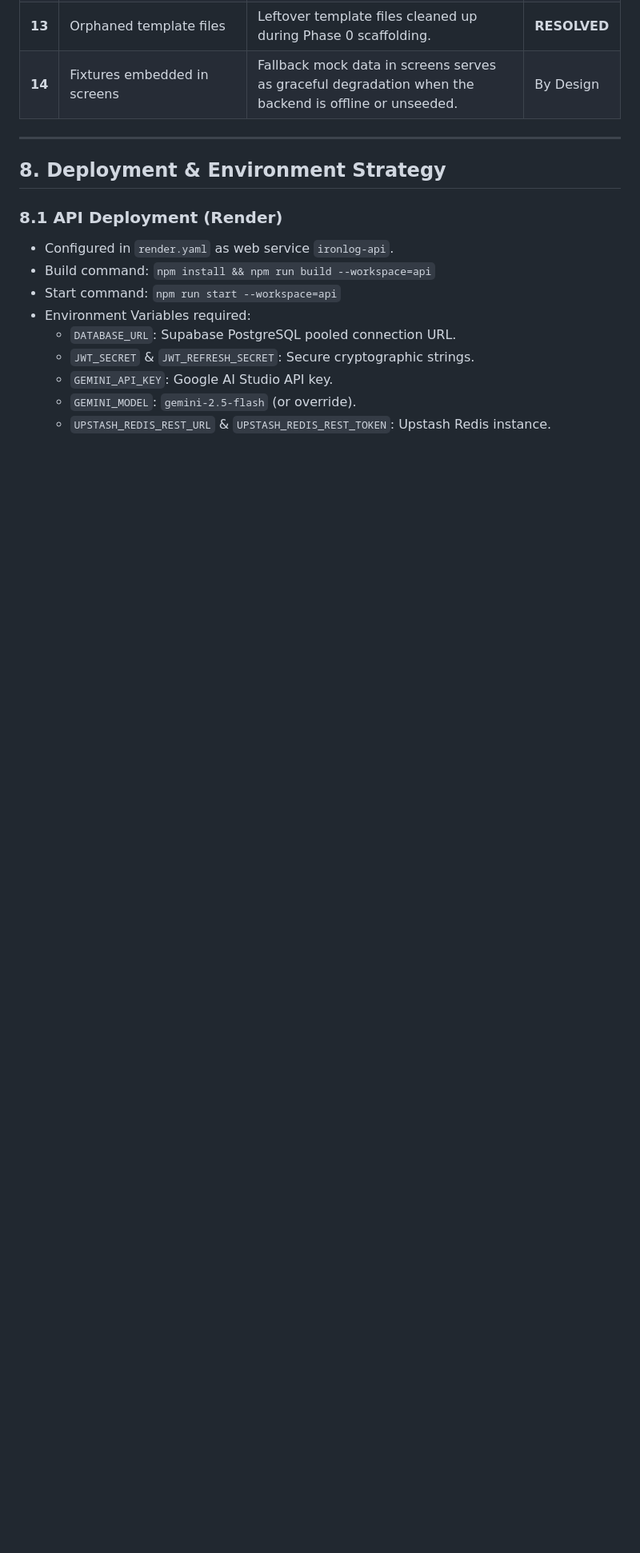
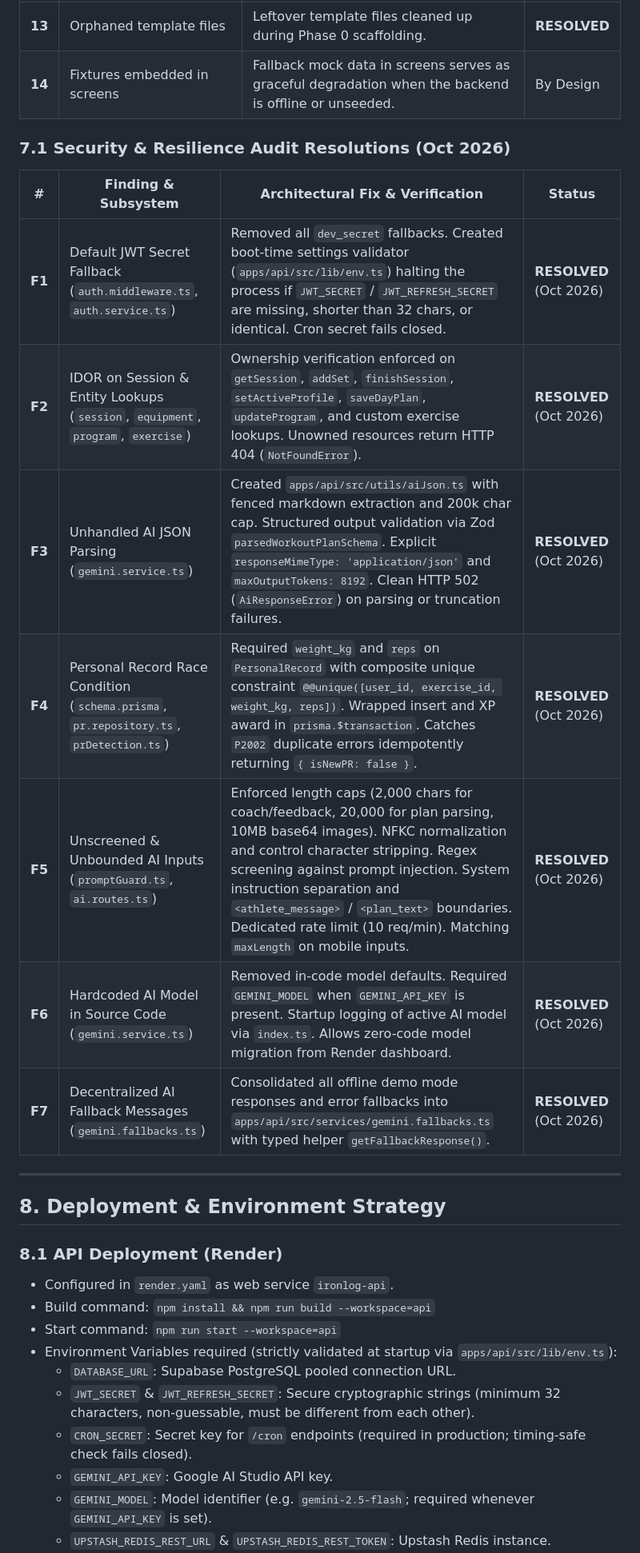
Before and after one commit to ShivenThakker/Iron-Log, a Markdown page: architecture.md, the part around one of its changes. Shown at 80% size. Rendered like a GitHub page; blank space fills up the shorter version.

Commit message:
docs: update architecture.md with audit resolutions and production specifications

```diff
--- a/architecture.md
+++ b/architecture.md
@@ -231,6 +233,18 @@ active routine or creates split   program with days & exercises     structured J
 | **12** | Local WatermelonDB not wired | WatermelonDB schema and models are scaffolded in `apps/mobile/database/` for offline-first sync. Active sync adapter is scheduled for Phase 5. | By Design |
 | **13** | Orphaned template files | Leftover template files cleaned up during Phase 0 scaffolding. | **RESOLVED** |
 | **14** | Fixtures embedded in screens | Fallback mock data in screens serves as graceful degradation when the backend is offline or unseeded. | By Design |
+
+### 7.1 Security & Resilience Audit Resolutions (Oct 2026)
+
+| # | Finding & Subsystem | Architectural Fix & Verification | Status |
+|---|---|---|---|
+| **F1** | Default JWT Secret Fallback (`auth.middleware.ts`, `auth.service.ts`) | Removed all `dev_secret` fallbacks. Created boot-time settings validator (`apps/api/src/lib/env.ts`) halting the process if `JWT_SECRET` / `JWT_REFRESH_SECRET` are missing, shorter than 32 chars, or identical. Cron secret fails closed. | **RESOLVED** (Oct 2026) |
+| **F2** | IDOR on Session & Entity Lookups (`session`, `equipment`, `program`, `exercise`) | Ownership verification enforced on `getSession`, `addSet`, `finishSession`, `setActiveProfile`, `saveDayPlan`, `updateProgram`, and custom exercise lookups. Unowned resources return HTTP 404 (`NotFoundError`). | **RESOLVED** (Oct 2026) |
+| **F3** | Unhandled AI JSON Parsing (`gemini.service.ts`) | Created `apps/api/src/utils/aiJson.ts` with fenced markdown extraction and 200k char cap. Structured output validation via Zod `parsedWorkoutPlanSchema`. Explicit `responseMimeType: 'application/json'` and `maxOutputTokens: 8192`. Clean HTTP 502 (`AiResponseError`) on parsing or truncation failures. | **RESOLVED** (Oct 2026) |
+| **F4** | Personal Record Race Condition (`schema.prisma`, `pr.repository.ts`, `prDetection.ts`) | Required `weight_kg` and `reps` on `PersonalRecord` with composite unique constraint `@@unique([user_id, exercise_id, weight_kg, reps])`. Wrapped insert and XP award in `prisma.$transaction`. Catches `P2002` duplicate errors idempotently returning `{ isNewPR: false }`. | **RESOLVED** (Oct 2026) |
+| **F5** | Unscreened & Unbounded AI Inputs (`promptGuard.ts`, `ai.routes.ts`) | Enforced length caps (2,000 chars for coach/feedback, 20,000 for plan parsing, 10MB base64 images). NFKC normalization and control character stripping. Regex screening against prompt injection. System instruction separation and `<athlete_message>` / `<plan_text>` boundaries. Dedicated rate limit (10 req/min). Matching `maxLength` on mobile inputs. | **RESOLVED** (Oct 2026) |
+| **F6** | Hardcoded AI Model in Source Code (`gemini.service.ts`) | Removed in-code model defaults. Required `GEMINI_MODEL` when `GEMINI_API_KEY` is present. Startup logging of active AI model via `index.ts`. Allows zero-code model migration from Render dashboard. | **RESOLVED** (Oct 2026) |
+| **F7** | Decentralized AI Fallback Messages (`gemini.fallbacks.ts`) | Consolidated all offline demo mode responses and error fallbacks into `apps/api/src/services/gemini.fallbacks.ts` with typed helper `getFallbackResponse()`. | **RESOLVED** (Oct 2026) |
 
 ---
 
@@ -240,9 +254,10 @@ active routine or creates split   program with days & exercises     structured J
 - Configured in `render.yaml` as web service `ironlog-api`.
 - Build command: `npm install && npm run build --workspace=api`
 - Start command: `npm run start --workspace=api`
-- Environment Variables required:
+- Environment Variables required (strictly validated at startup via `apps/api/src/lib/env.ts`):
   - `DATABASE_URL`: Supabase PostgreSQL pooled connection URL.
-  - `JWT_SECRET` & `JWT_REFRESH_SECRET`: Secure cryptographic strings.
+  - `JWT_SECRET` & `JWT_REFRESH_SECRET`: Secure cryptographic strings (minimum 32 characters, non-guessable, must be different from each other).
+  - `CRON_SECRET`: Secret key for `/cron` endpoints (required in production; timing-safe check fails closed).
   - `GEMINI_API_KEY`: Google AI Studio API key.
-  - `GEMINI_MODEL`: `gemini-2.5-flash` (or override).
+  - `GEMINI_MODEL`: Model identifier (e.g. `gemini-2.5-flash`; required whenever `GEMINI_API_KEY` is set).
   - `UPSTASH_REDIS_REST_URL` & `UPSTASH_REDIS_REST_TOKEN`: Upstash Redis instance.
```
Also changed, not shown: other parts of architecture.md (+14 -11 lines).
